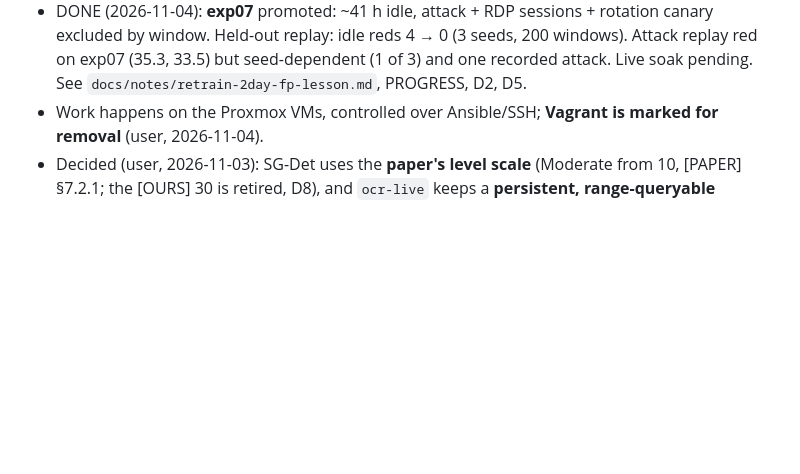
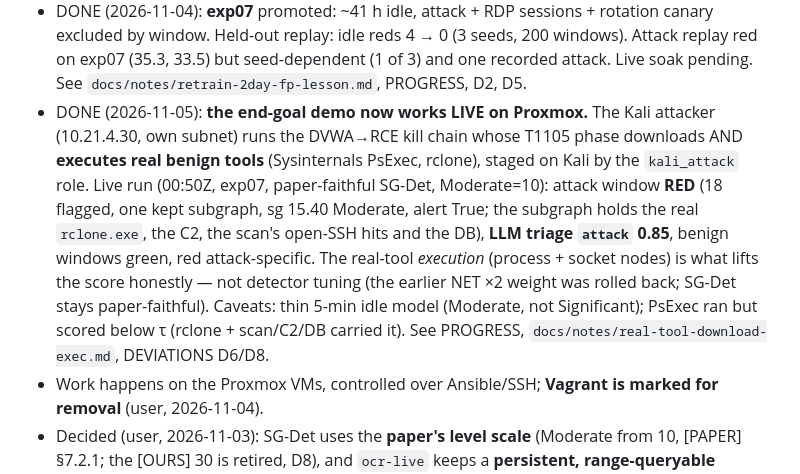
Before and after one commit to UITProjects/NT2102, a Markdown page: CLAUDE.md, the part around the change. GitHub-like rendering; blank space fills up the shorter version.

```diff
--- a/CLAUDE.md
+++ b/CLAUDE.md
@@ -141,6 +141,14 @@ numbers. If ambiguous, answer the most likely interpretation and state the assum
 - DONE (2026-11-04): **exp07** promoted: ~41 h idle, attack + RDP sessions + rotation canary excluded by window. Held-out
   replay: idle reds 4 → 0 (3 seeds, 200 windows). Attack replay red on exp07 (35.3, 33.5) but seed-dependent (1 of 3) and one
   recorded attack. Live soak pending. See `docs/notes/retrain-2day-fp-lesson.md`, PROGRESS, D2, D5.
+- DONE (2026-11-05): **the end-goal demo now works LIVE on Proxmox.** The Kali attacker (10.21.4.30, own subnet) runs the
+  DVWA→RCE kill chain whose T1105 phase downloads AND **executes real benign tools** (Sysinternals PsExec, rclone), staged on
+  Kali by the `kali_attack` role. Live run (00:50Z, exp07, paper-faithful SG-Det, Moderate=10): attack window **RED** (18
+  flagged, one kept subgraph, sg 15.40 Moderate, alert True; the subgraph holds the real `rclone.exe`, the C2, the scan's
+  open-SSH hits and the DB), **LLM triage `attack` 0.85**, benign windows green, red attack-specific. The real-tool *execution*
+  (process + socket nodes) is what lifts the score honestly — not detector tuning (the earlier NET ×2 weight was rolled back;
+  SG-Det stays paper-faithful). Caveats: thin 5-min idle model (Moderate, not Significant); PsExec ran but scored below τ
+  (rclone + scan/C2/DB carried it). See PROGRESS, `docs/notes/real-tool-download-exec.md`, DEVIATIONS D6/D8.
 - Work happens on the Proxmox VMs, controlled over Ansible/SSH; **Vagrant is marked for removal** (user, 2026-11-04).
 - Decided (user, 2026-11-03): SG-Det uses the **paper's level scale** (Moderate from 10, [PAPER] §7.2.1; the
   [OURS] 30 is retired, D8), and `ocr-live` keeps a **persistent, range-queryable window history** on disk
```
Also changed, not shown: docs/PROGRESS.md (+3 -4 lines), docs/notes/demo-realtool-live-result.md (added, +165 -0 lines), docs/demo-attack.png (added).
